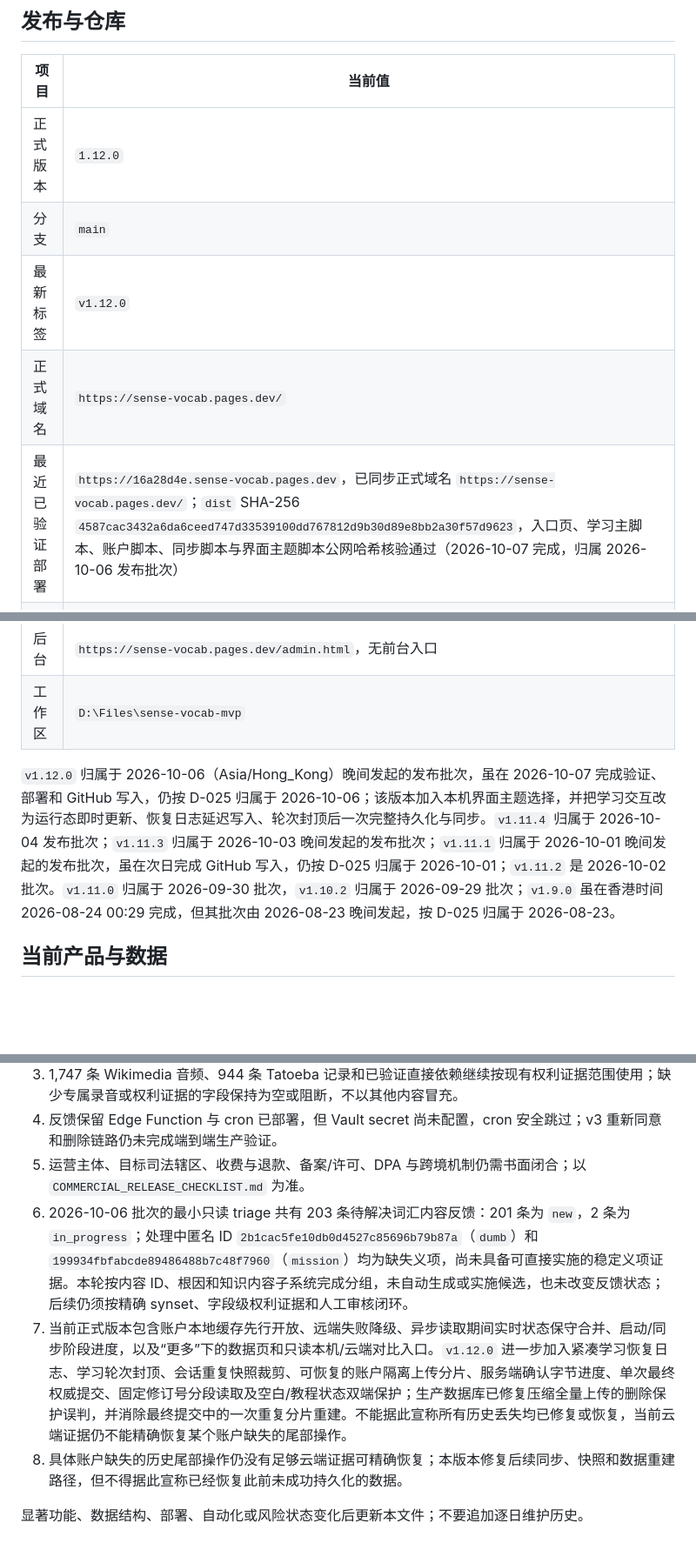
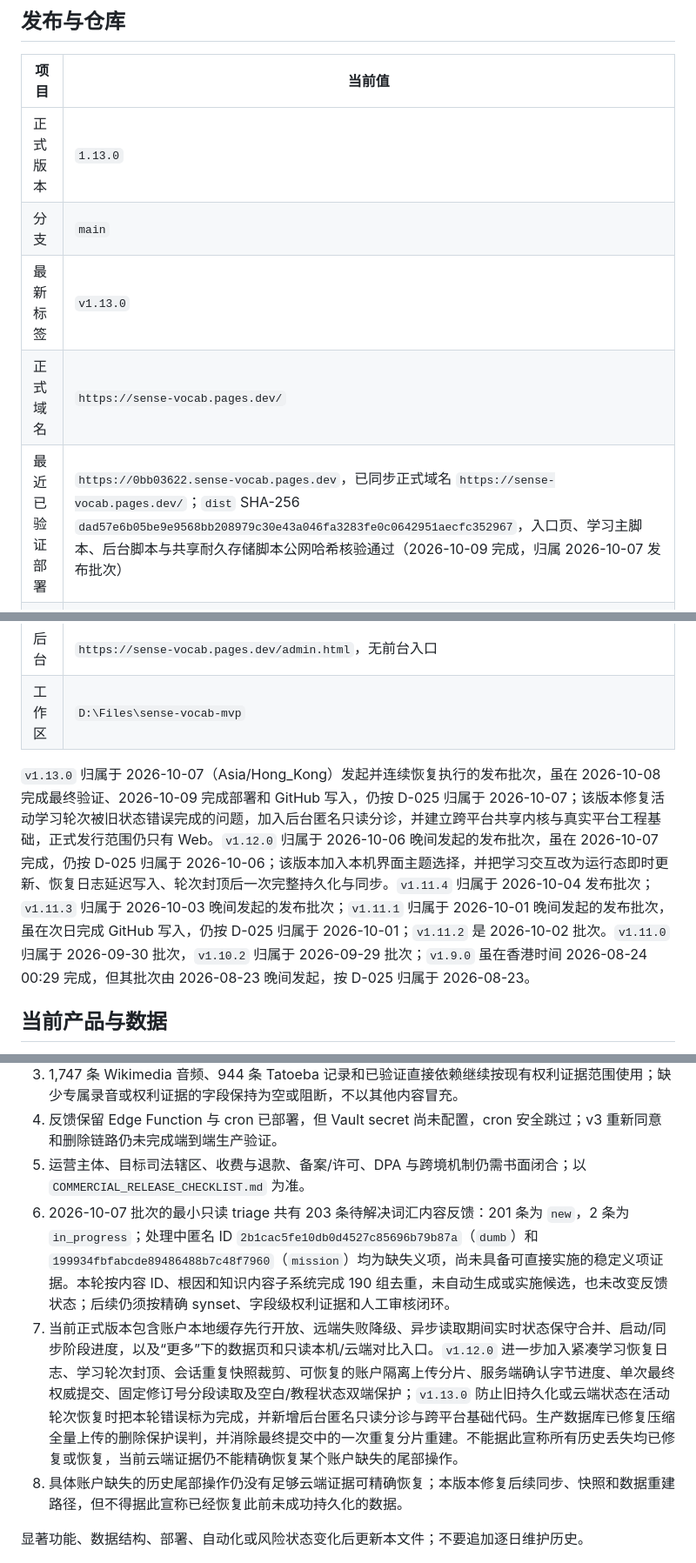
Before and after one commit to Au-Cu/sense-vocab, a Markdown page: docs/CURRENT.md, 3 parts joined by grey strips. Shown at 87% size. GitHub-like rendering; blank space fills up the shorter version.

Commit message:
docs: record v1.13.0 release evidence

```diff
--- a/docs/CURRENT.md
+++ b/docs/CURRENT.md
@@ -8,16 +8,16 @@
 
 | 项目 | 当前值 |
 | --- | --- |
-| 正式版本 | `1.12.0` |
+| 正式版本 | `1.13.0` |
 | 分支 | `main` |
-| 最新标签 | `v1.12.0` |
+| 最新标签 | `v1.13.0` |
 | 正式域名 | `https://sense-vocab.pages.dev/` |
-| 最近已验证部署 | `https://16a28d4e.sense-vocab.pages.dev`，已同步正式域名 `https://sense-vocab.pages.dev/`；`dist` SHA-256 `4587cac3432a6da6ceed747d33539100dd767812d9b30d89e8bb2a30f57d9623`，入口页、学习主脚本、账户脚本、同步脚本与界面主题脚本公网哈希核验通过（2026-10-07 完成，归属 2026-10-06 发布批次） |
+| 最近已验证部署 | `https://0bb03622.sense-vocab.pages.dev`，已同步正式域名 `https://sense-vocab.pages.dev/`；`dist` SHA-256 `dad57e6b05be9e9568bb208979c30e43a046fa3283fe0c0642951aecfc352967`，入口页、学习主脚本、后台脚本与共享耐久存储脚本公网哈希核验通过（2026-10-09 完成，归属 2026-10-07 发布批次） |
 | 最近数据库迁移 | `20260929151638_optimize_user_state_sync` 至 `20261003091607_avoid_duplicate_transport_chunk_rebuild` 的状态同步迁移均已应用远端；大型账户上传先写入账户隔离的可恢复临时分片，服务端只在全部分片校验通过后执行一次 CAS 权威写入，中断后按服务端确认分片续传。压缩传输会在删除保护和权威存储前恢复当前词书，避免等价的顶层表示被误判为整本删除；下载分片只在新传输快照物化后重建一次。大型状态读取仍按固定修订号、段序、段数和 UTF-8 字节校验，最终状态安全上限为 64 MiB |
 | 后台 | `https://sense-vocab.pages.dev/admin.html`，无前台入口 |
 | 工作区 | `D:\Files\sense-vocab-mvp` |
 
-`v1.12.0` 归属于 2026-10-06（Asia/Hong_Kong）晚间发起的发布批次，虽在 2026-10-07 完成验证、部署和 GitHub 写入，仍按 D-025 归属于 2026-10-06；该版本加入本机界面主题选择，并把学习交互改为运行态即时更新、恢复日志延迟写入、轮次封顶后一次完整持久化与同步。`v1.11.4` 归属于 2026-10-04 发布批次；`v1.11.3` 归属于 2026-10-03 晚间发起的发布批次；`v1.11.1` 归属于 2026-10-01 晚间发起的发布批次，虽在次日完成 GitHub 写入，仍按 D-025 归属于 2026-10-01；`v1.11.2` 是 2026-10-02 批次。`v1.11.0` 归属于 2026-09-30 批次，`v1.10.2` 归属于 2026-09-29 批次；`v1.9.0` 虽在香港时间 2026-08-24 00:29 完成，但其批次由 2026-08-23 晚间发起，按 D-025 归属于 2026-08-23。
+`v1.13.0` 归属于 2026-10-07（Asia/Hong_Kong）发起并连续恢复执行的发布批次，虽在 2026-10-08 完成最终验证、2026-10-09 完成部署和 GitHub 写入，仍按 D-025 归属于 2026-10-07；该版本修复活动学习轮次被旧状态错误完成的问题，加入后台匿名只读分诊，并建立跨平台共享内核与真实平台工程基础，正式发行范围仍只有 Web。`v1.12.0` 归属于 2026-10-06 晚间发起的发布批次，虽在 2026-10-07 完成，仍按 D-025 归属于 2026-10-06；该版本加入本机界面主题选择，并把学习交互改为运行态即时更新、恢复日志延迟写入、轮次封顶后一次完整持久化与同步。`v1.11.4` 归属于 2026-10-04 发布批次；`v1.11.3` 归属于 2026-10-03 晚间发起的发布批次；`v1.11.1` 归属于 2026-10-01 晚间发起的发布批次，虽在次日完成 GitHub 写入，仍按 D-025 归属于 2026-10-01；`v1.11.2` 是 2026-10-02 批次。`v1.11.0` 归属于 2026-09-30 批次，`v1.10.2` 归属于 2026-09-29 批次；`v1.9.0` 虽在香港时间 2026-08-24 00:29 完成，但其批次由 2026-08-23 晚间发起，按 D-025 归属于 2026-08-23。
 
 ## 当前产品与数据
 
@@ -71,8 +73,8 @@
 3. 1,747 条 Wikimedia 音频、944 条 Tatoeba 记录和已验证直接依赖继续按现有权利证据范围使用；缺少专属录音或权利证据的字段保持为空或阻断，不以其他内容冒充。
 4. 反馈保留 Edge Function 与 cron 已部署，但 Vault secret 尚未配置，cron 安全跳过；v3 重新同意和删除链路仍未完成端到端生产验证。
 5. 运营主体、目标司法辖区、收费与退款、备案/许可、DPA 与跨境机制仍需书面闭合；以 `COMMERCIAL_RELEASE_CHECKLIST.md` 为准。
-6. 2026-10-06 批次的最小只读 triage 共有 203 条待解决词汇内容反馈：201 条为 `new`，2 条为 `in_progress`；处理中匿名 ID `2b1cac5fe10db0d4527c85696b79b87a`（`dumb`）和 `199934fbfabcde89486488b7c48f7960`（`mission`）均为缺失义项，尚未具备可直接实施的稳定义项证据。本轮按内容 ID、根因和知识内容子系统完成分组，未自动生成或实施候选，也未改变反馈状态；后续仍须按精确 synset、字段级权利证据和人工审核闭环。
-7. 当前正式版本包含账户本地缓存先行开放、远端失败降级、异步读取期间实时状态保守合并、启动/同步阶段进度，以及“更多”下的数据页和只读本机/云端对比入口。`v1.12.0` 进一步加入紧凑学习恢复日志、学习轮次封顶、会话重复快照裁剪、可恢复的账户隔离上传分片、服务端确认字节进度、单次最终权威提交、固定修订号分段读取及空白/教程状态双端保护；生产数据库已修复压缩全量上传的删除保护误判，并消除最终提交中的一次重复分片重建。不能据此宣称所有历史丢失均已修复或恢复，当前云端证据仍不能精确恢复某个账户缺失的尾部操作。
+6. 2026-10-07 批次的最小只读 triage 共有 203 条待解决词汇内容反馈：201 条为 `new`，2 条为 `in_progress`；处理中匿名 ID `2b1cac5fe10db0d4527c85696b79b87a`（`dumb`）和 `199934fbfabcde89486488b7c48f7960`（`mission`）均为缺失义项，尚未具备可直接实施的稳定义项证据。本轮按内容 ID、根因和知识内容子系统完成 190 组去重，未自动生成或实施候选，也未改变反馈状态；后续仍须按精确 synset、字段级权利证据和人工审核闭环。
+7. 当前正式版本包含账户本地缓存先行开放、远端失败降级、异步读取期间实时状态保守合并、启动/同步阶段进度，以及“更多”下的数据页和只读本机/云端对比入口。`v1.12.0` 进一步加入紧凑学习恢复日志、学习轮次封顶、会话重复快照裁剪、可恢复的账户隔离上传分片、服务端确认字节进度、单次最终权威提交、固定修订号分段读取及空白/教程状态双端保护；`v1.13.0` 防止旧持久化或云端状态在活动轮次恢复时把本轮错误标为完成，并新增后台匿名只读分诊与跨平台基础代码。生产数据库已修复压缩全量上传的删除保护误判，并消除最终提交中的一次重复分片重建。不能据此宣称所有历史丢失均已修复或恢复，当前云端证据仍不能精确恢复某个账户缺失的尾部操作。
 8. 具体账户缺失的历史尾部操作仍没有足够云端证据可精确恢复；本版本修复后续同步、快照和数据重建路径，但不得据此宣称已经恢复此前未成功持久化的数据。
 
 显著功能、数据结构、部署、自动化或风险状态变化后更新本文件；不要追加逐日维护历史。
```
Also changed, not shown: other parts of docs/CURRENT.md (+3 -1 lines).
